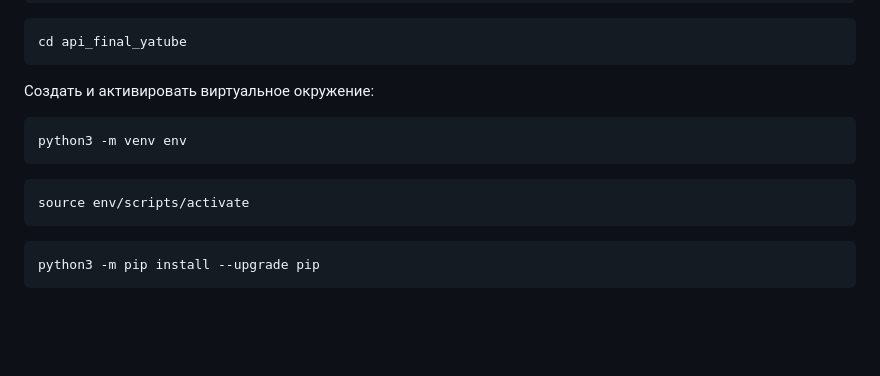
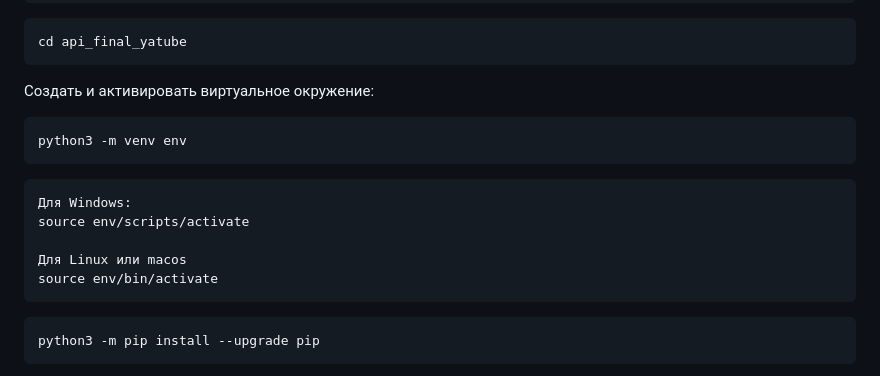
Before and after one commit to Esperansa08/api_yamdb, a Markdown page: README.md, the part around the change. Rendered like a GitHub page; blank space fills up the shorter version.

````diff
--- a/README.md
+++ b/README.md
@@ -42,7 +42,11 @@ Cоздать и активировать виртуальное окружен
 python3 -m venv env
 ```
 ```
+Для Windows:
 source env/scripts/activate
+
+Для Linux или macos
+source env/bin/activate
 ```
 ```
 python3 -m pip install --upgrade pip
````
